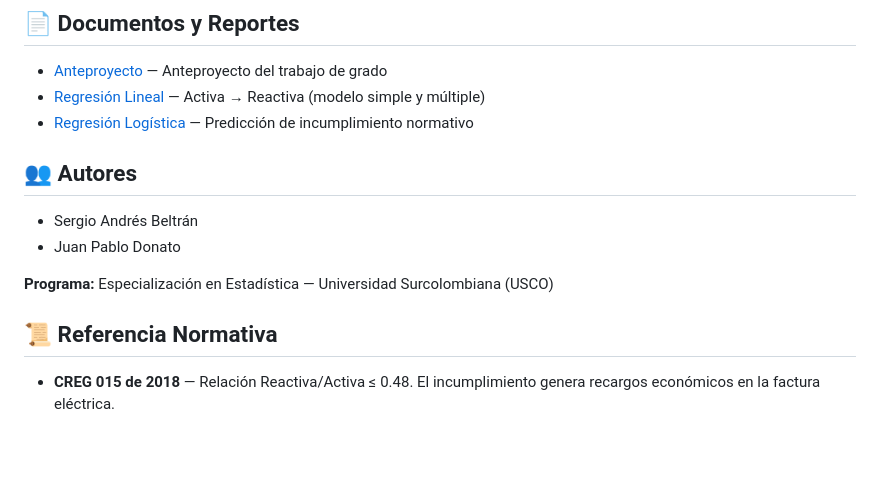
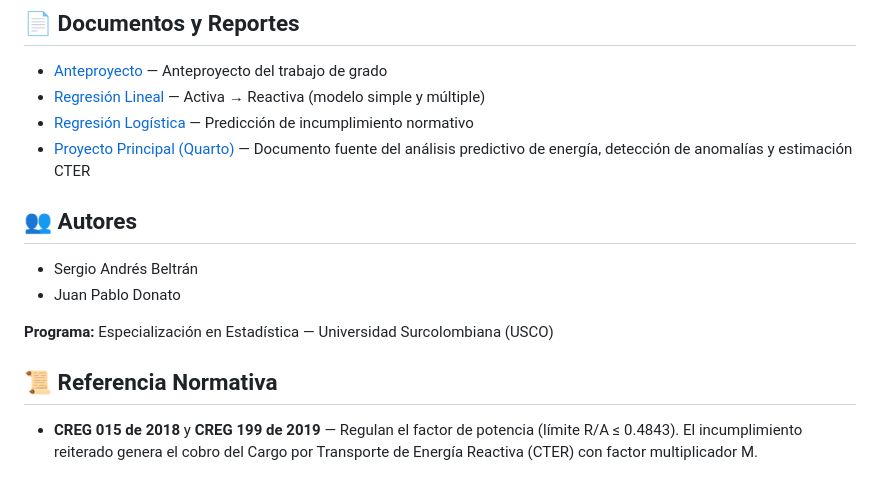
Before and after one commit to sergiobeg19/analisis-energia-usco, a Markdown page: README.md, the part around one of its changes. Drawn GitHub-style; blank space fills up the shorter version.

```diff
--- a/README.md
+++ b/README.md
@@ -75,6 +89,7 @@ Consulta el [Diccionario de Datos](docs/diccionario_datos.md) para la descripci
 - [Anteproyecto](docs/Anteproyecto.docx) — Anteproyecto del trabajo de grado
 - [Regresión Lineal](docs/Taller_Regresion_Lineal_USCO.html) — Activa → Reactiva (modelo simple y múltiple)
 - [Regresión Logística](docs/Taller_Regresion_Logistica.html) — Predicción de incumplimiento normativo
+- [Proyecto Principal (Quarto)](notebooks/Proyecto_Energia_USCO.qmd) — Documento fuente del análisis predictivo de energía, detección de anomalías y estimación CTER
 
 ## 👥 Autores
 
@@ -85,4 +100,4 @@ Consulta el [Diccionario de Datos](docs/diccionario_datos.md) para la descripci
 
 ## 📜 Referencia Normativa
 
-- **CREG 015 de 2018** — Relación Reactiva/Activa ≤ 0.48. El incumplimiento genera recargos económicos en la factura eléctrica.
+- **CREG 015 de 2018** y **CREG 199 de 2019** — Regulan el factor de potencia (límite R/A ≤ 0.4843). El incumplimiento reiterado genera el cobro del Cargo por Transporte de Energía Reactiva (CTER) con factor multiplicador M.
```
Also changed, not shown: other parts of README.md (+28 -14 lines).
